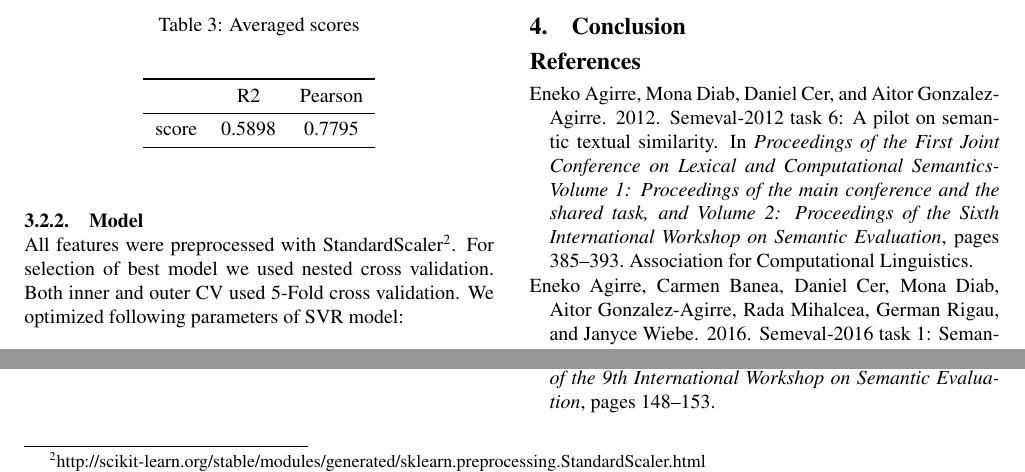
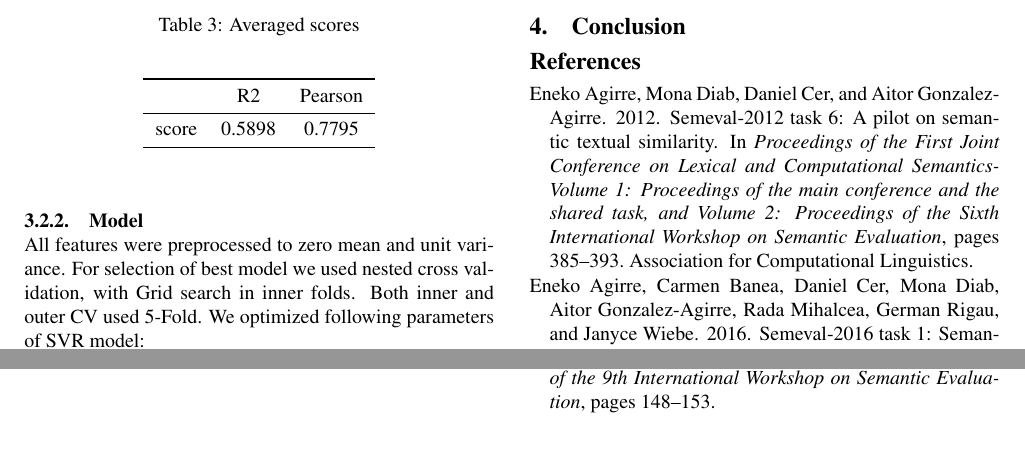
Before and after one commit to nmiculinic/TAR_FER, a LaTeX document (paper/main.tex): two parts of page 4 of 6, joined at a grey line, cut so that both start at the same text, the shorter picture padded with empty space. Compiled offline with pdfLaTeX.

Commit message:
Small fixes

```diff
--- a/paper/main.tex
+++ b/paper/main.tex
@@ -251,7 +251,7 @@ For numbers overlap we define following three feature: $log(1+|N_1|+|N_2|)$, $2\
 where $N_1$ and $N_2$ are sets of numbers in two sentences. We treat all numbers as decimal numbers.
 
 \subsubsection{Model}
-All features were preprocessed with StandardScaler\footnote{http://scikit-learn.org/stable/modules/generated/sklearn.preprocessing.StandardScaler.html}. For selection of best model we used nested cross validation. Both inner and outer CV used 5-Fold cross validation. We optimized following parameters of SVR model:
+All features were preprocessed to zero mean and unit variance. For selection of best model we used nested cross validation, with Grid search in inner folds. Both inner and outer CV used 5-Fold. We optimized following parameters of SVR model:
 
 \[ kernel = \{ linear, rbf \} \]
 \[ C = \{ 2^{-7},2^{-6}, ..., 2^6 \} \]
```
